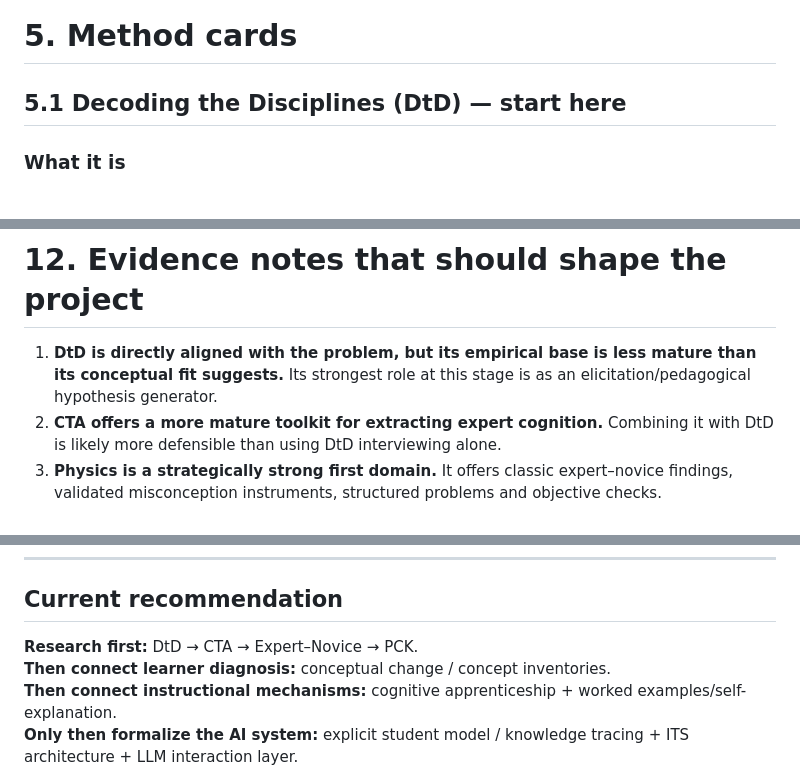
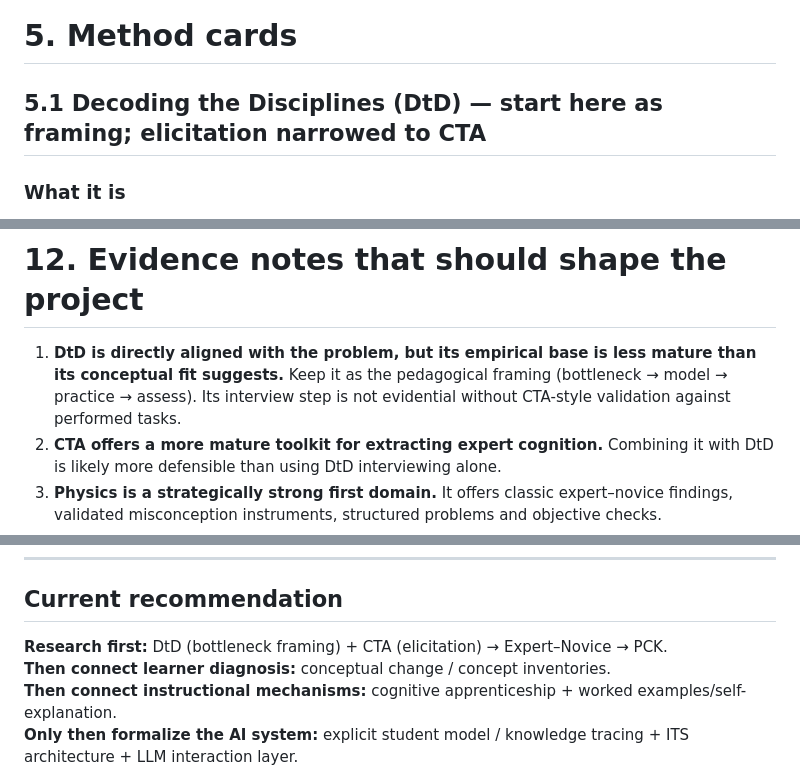
Before and after one commit to AdamKrysztopa/edu_proj, a Markdown page: ai_education_research_map.md, 3 parts joined by grey strips. Rendered like a GitHub page.

```diff
--- a/ai_education_research_map.md
+++ b/ai_education_research_map.md
@@ -111,7 +111,7 @@ START
 
 # 5. Method cards
 
-## 5.1 Decoding the Disciplines (DtD) — **start here**
+## 5.1 Decoding the Disciplines (DtD) — **start here as framing; elicitation narrowed to CTA**
 
 ### What it is
 A seven-step pedagogical framework developed around identifying **learning bottlenecks** and making the usually tacit mental operations of disciplinary experts explicit. Indiana University describes it specifically as a way of identifying bottlenecks and “decoding tacit disciplinary knowledge.”
@@ -732,7 +744,7 @@ Do not start with a complex adaptive model before validating what should be repr
 
 # 12. Evidence notes that should shape the project
 
-1. **DtD is directly aligned with the problem, but its empirical base is less mature than its conceptual fit suggests.** Its strongest role at this stage is as an elicitation/pedagogical hypothesis generator.
+1. **DtD is directly aligned with the problem, but its empirical base is less mature than its conceptual fit suggests.** Keep it as the pedagogical framing (bottleneck → model → practice → assess). Its interview step is not evidential without CTA-style validation against performed tasks.
 2. **CTA offers a more mature toolkit for extracting expert cognition.** Combining it with DtD is likely more defensible than using DtD interviewing alone.
 3. **Physics is a strategically strong first domain.** It offers classic expert–novice findings, validated misconception instruments, structured problems and objective checks.
 4. **Classical ITS research should be treated as required prior art.** Meta-analytic evidence for ITS is much stronger than the current evidence for generic LLM tutors.
@@ -784,7 +799,7 @@ These are starting anchors, not a complete bibliography.
 
 ## Current recommendation
 
-**Research first:** DtD → CTA → Expert–Novice → PCK.
+**Research first:** DtD (bottleneck framing) + CTA (elicitation) → Expert–Novice → PCK.
 **Then connect learner diagnosis:** conceptual change / concept inventories.
 **Then connect instructional mechanisms:** cognitive apprenticeship + worked examples/self-explanation.
 **Only then formalize the AI system:** explicit student model / knowledge tracing + ITS architecture + LLM interaction layer.
```
Also changed, not shown: other parts of ai_education_research_map.md (+17 -2 lines), research/falsify-decoding-the-disciplines.md (added, +74 -0 lines).
